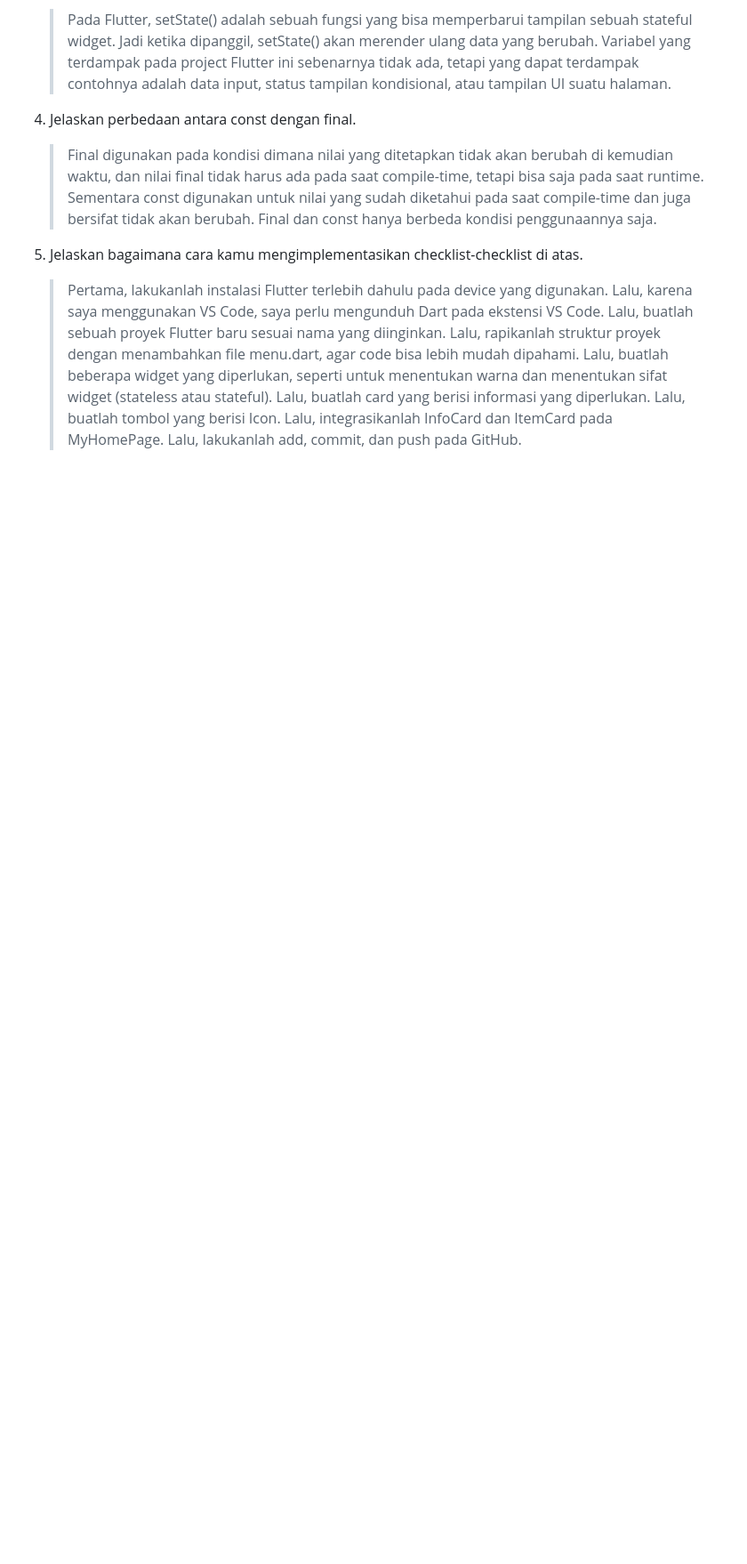
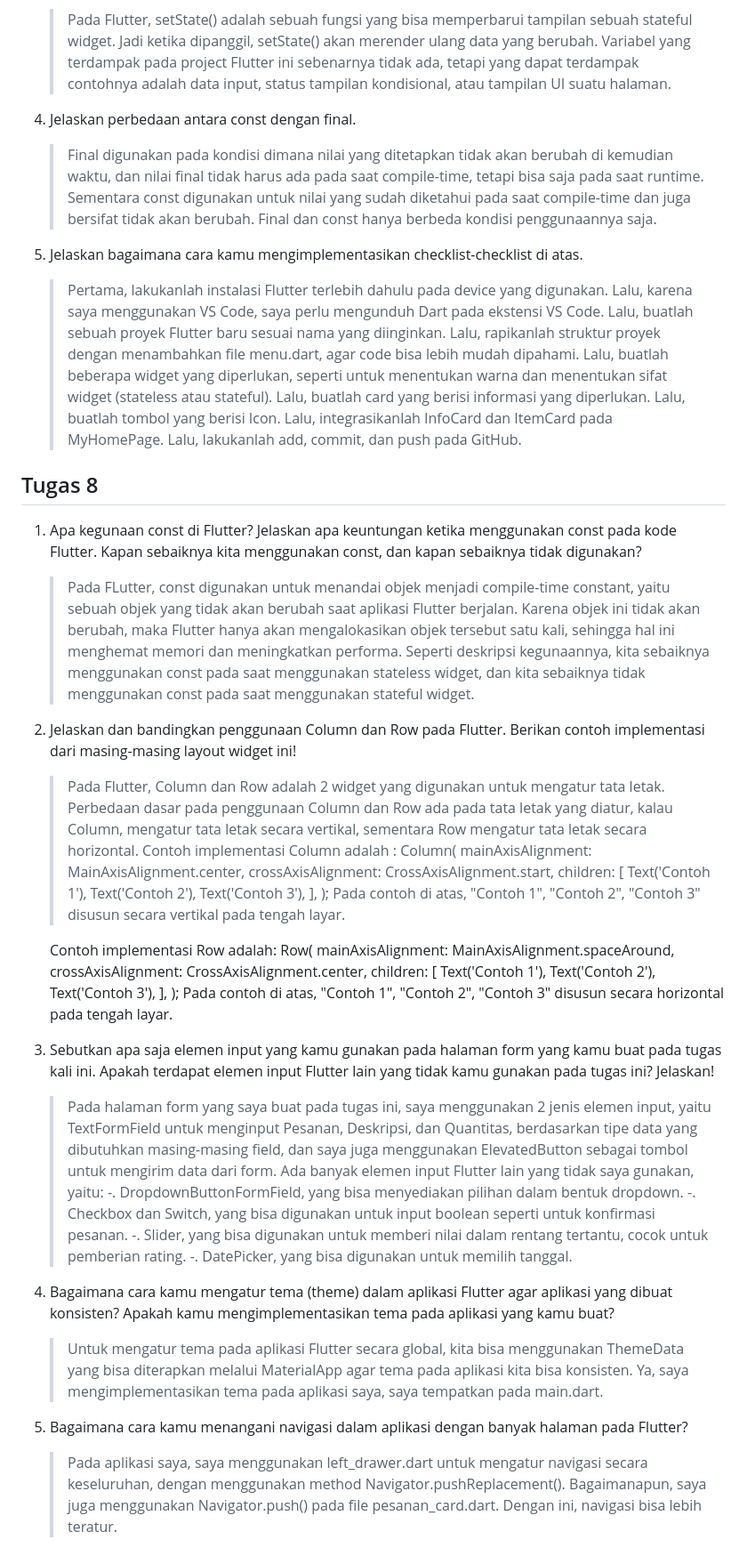
Before and after one commit to DanielAngger/tokobirumerah_mobile, a Markdown page: README.md, the part around the change. Shown: that part at 89% size. Rendered like a GitHub page; blank space fills up the shorter version.

Commit message:
Tugas 8 done

```diff
--- a/README.md
+++ b/README.md
@@ -50,3 +50,45 @@
    > Lalu, buatlah tombol yang berisi Icon.
    > Lalu, integrasikanlah InfoCard dan ItemCard pada MyHomePage.
    > Lalu, lakukanlah add, commit, dan push pada GitHub.
+
+## Tugas 8
+1. Apa kegunaan const di Flutter? Jelaskan apa keuntungan ketika menggunakan const pada kode Flutter. Kapan sebaiknya kita menggunakan const, dan kapan sebaiknya tidak digunakan?
+   > Pada FLutter, const digunakan untuk menandai objek menjadi compile-time constant, yaitu sebuah objek yang tidak akan berubah saat aplikasi Flutter berjalan. Karena objek ini tidak akan berubah, maka Flutter hanya akan mengalokasikan objek tersebut satu kali, sehingga hal ini menghemat memori dan meningkatkan performa. Seperti deskripsi kegunaannya, kita sebaiknya menggunakan const pada saat menggunakan stateless widget, dan kita sebaiknya tidak menggunakan const pada saat menggunakan stateful widget.
+
+2. Jelaskan dan bandingkan penggunaan Column dan Row pada Flutter. Berikan contoh implementasi dari masing-masing layout widget ini!
+   > Pada Flutter, Column dan Row adalah 2 widget yang digunakan untuk mengatur tata letak. Perbedaan dasar pada penggunaan Column dan Row ada pada tata letak yang diatur, kalau Column, mengatur tata letak secara vertikal, sementara Row mengatur tata letak secara horizontal. Contoh implementasi Column adalah :
+   Column(
+      mainAxisAlignment: MainAxisAlignment.center,
+      crossAxisAlignment: CrossAxisAlignment.start,
+      children: <Widget>[
+         Text('Contoh 1'),
+         Text('Contoh 2'),
+         Text('Contoh 3'),
+      ],
+   );
+   Pada contoh di atas, "Contoh 1", "Contoh 2", "Contoh 3" disusun secara vertikal pada tengah layar.
+
+   Contoh implementasi Row adalah:
+   Row(
+      mainAxisAlignment: MainAxisAlignment.spaceAround,
+      crossAxisAlignment: CrossAxisAlignment.center,
+      children: <Widget>[
+         Text('Contoh 1'),
+         Text('Contoh 2'),
+         Text('Contoh 3'),
+      ],
+   );
+   Pada contoh di atas, "Contoh 1", "Contoh 2", "Contoh 3" disusun secara horizontal pada tengah layar.
+
+3. Sebutkan apa saja elemen input yang kamu gunakan pada halaman form yang kamu buat pada tugas kali ini. Apakah terdapat elemen input Flutter lain yang tidak kamu gunakan pada tugas ini? Jelaskan!
+   > Pada halaman form yang saya buat pada tugas ini, saya menggunakan 2 jenis elemen input, yaitu TextFormField untuk menginput Pesanan, Deskripsi, dan Quantitas, berdasarkan tipe data yang dibutuhkan masing-masing field, dan saya juga menggunakan ElevatedButton sebagai tombol untuk mengirim data dari form. Ada banyak elemen input Flutter lain yang tidak saya gunakan, yaitu:
+    -. DropdownButtonFormField, yang bisa menyediakan pilihan dalam bentuk dropdown.
+    -. Checkbox dan Switch, yang bisa digunakan untuk input boolean seperti untuk konfirmasi pesanan.
+    -. Slider, yang bisa digunakan untuk memberi nilai dalam rentang tertantu, cocok untuk pemberian rating.
+    -. DatePicker, yang bisa digunakan untuk memilih tanggal.
+
+4. Bagaimana cara kamu mengatur tema (theme) dalam aplikasi Flutter agar aplikasi yang dibuat konsisten? Apakah kamu mengimplementasikan tema pada aplikasi yang kamu buat?
+   > Untuk mengatur tema pada aplikasi Flutter secara global, kita bisa menggunakan ThemeData yang bisa diterapkan melalui MaterialApp agar tema pada aplikasi kita bisa konsisten. Ya, saya mengimplementasikan tema pada aplikasi saya, saya tempatkan pada main.dart.
+
+5. Bagaimana cara kamu menangani navigasi dalam aplikasi dengan banyak halaman pada Flutter?
+   > Pada aplikasi saya, saya menggunakan left_drawer.dart untuk mengatur navigasi secara keseluruhan, dengan menggunakan method Navigator.pushReplacement(). Bagaimanapun, saya juga menggunakan Navigator.push() pada file pesanan_card.dart. Dengan ini, navigasi bisa lebih teratur.
```
